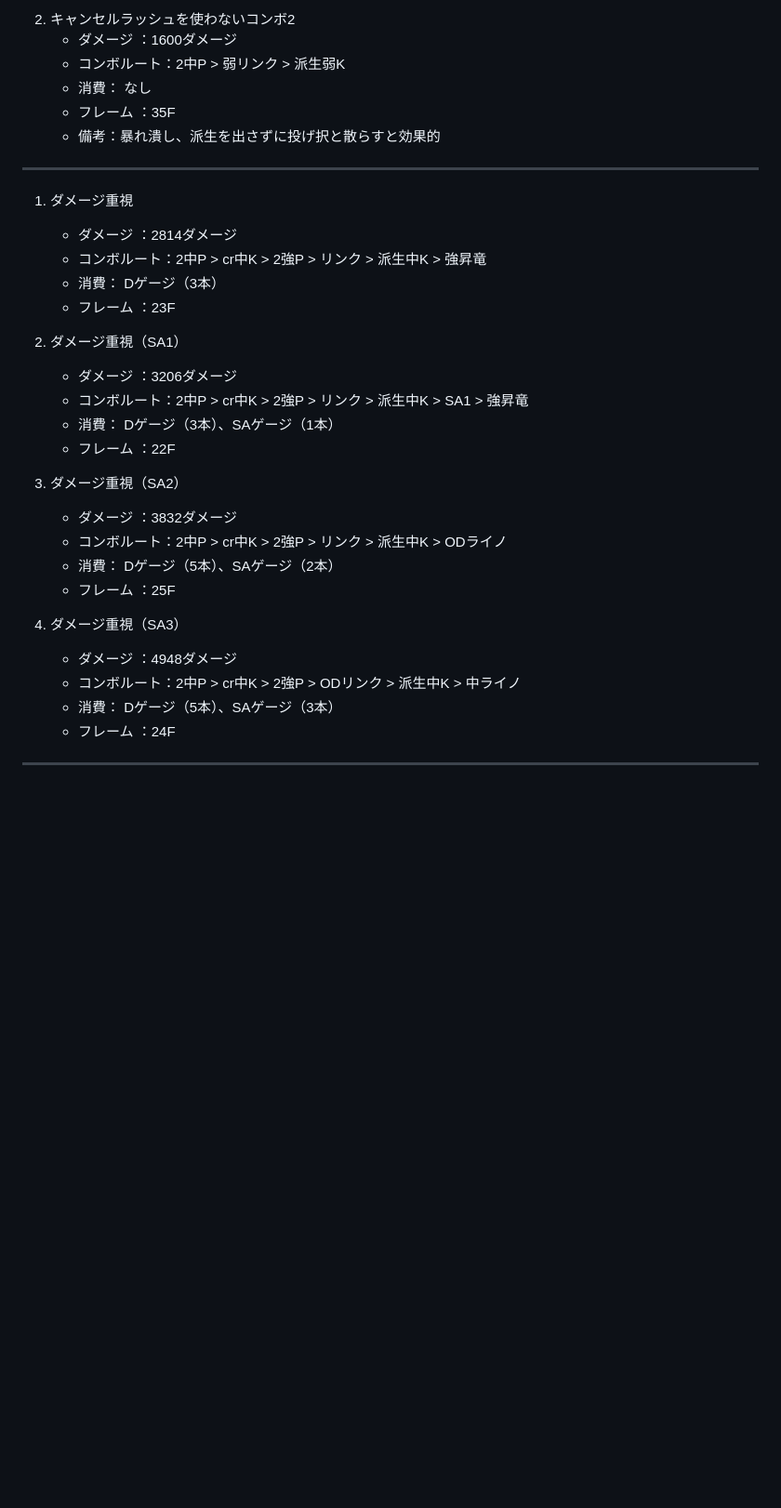
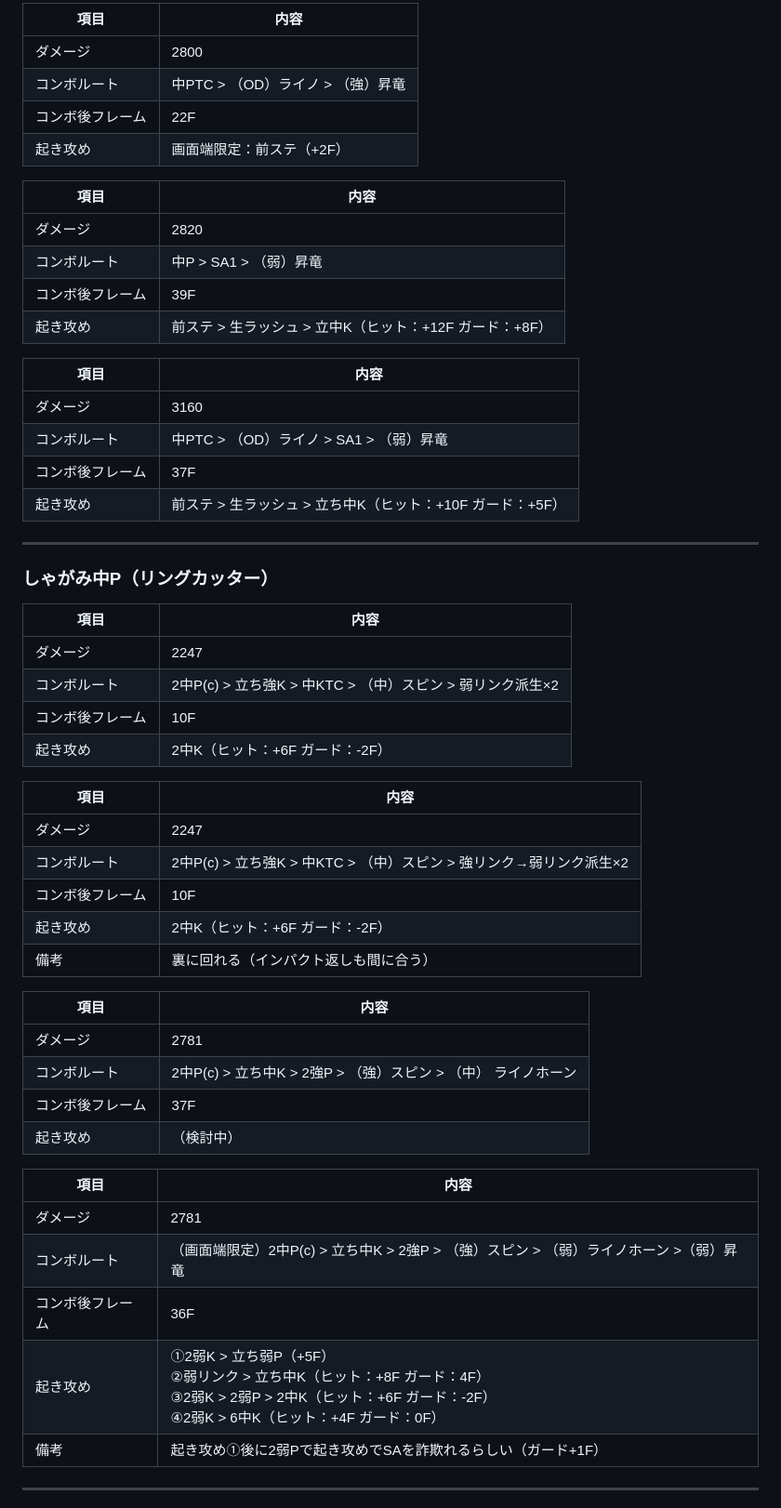
Before and after one commit to domomos/sf6-information-site, a Markdown page: README.md, the part around one of its changes. Shown at 93% size. Drawn GitHub-style; blank space fills up the shorter version.

```diff
--- a/README.md
+++ b/README.md
@@ -46,36 +56,58 @@
 
-2. キャンセルラッシュを使わないコンボ2
-    - ダメージ ：1600ダメージ
-    - コンボルート：2中P > 弱リンク > 派生弱K
-    - 消費： なし
-    - フレーム ：35F
-    - 備考：暴れ潰し、派生を出さずに投げ択と散らすと効果的
+| 項目       | 内容 |
+|------------|------|
+| ダメージ   | 2800 |
+| コンボルート | 中PTC > （OD）ライノ > （強）昇竜 |
+| コンボ後フレーム   | 22F |
+| 起き攻め      | 画面端限定：前ステ（+2F） |
+
+| 項目       | 内容 |
+|------------|------|
+| ダメージ   | 2820 |
+| コンボルート | 中P > SA1 > （弱）昇竜 |
+| コンボ後フレーム   | 39F |
+| 起き攻め      | 前ステ > 生ラッシュ > 立中K（ヒット：+12F ガード：+8F） |
+
+| 項目       | 内容 |
+|------------|------|
+| ダメージ   | 3160 |
+| コンボルート | 中PTC > （OD）ライノ > SA1 > （弱）昇竜 |
+| コンボ後フレーム   | 37F |
+| 起き攻め      | 前ステ > 生ラッシュ > 立ち中K（ヒット：+10F ガード：+5F） |
 
 ---
 
-1. ダメージ重視
-    - ダメージ ：2814ダメージ
-    - コンボルート：2中P > cr中K > 2強P > リンク > 派生中K > 強昇竜
-    - 消費： Dゲージ（3本）
-    - フレーム ：23F
+### しゃがみ中P（リングカッター）
 
-2. ダメージ重視（SA1）
-    - ダメージ ：3206ダメージ
-    - コンボルート：2中P > cr中K > 2強P > リンク > 派生中K > SA1 > 強昇竜
-    - 消費： Dゲージ（3本）、SAゲージ（1本）
-    - フレーム ：22F
+| 項目       | 内容 |
+|------------|------|
+| ダメージ   | 2247 |
+| コンボルート | 2中P(c) > 立ち強K > 中KTC > （中）スピン > 弱リンク派生×2 |
+| コンボ後フレーム   | 10F |
+| 起き攻め      | 2中K（ヒット：+6F ガード：-2F） |
 
-3. ダメージ重視（SA2）
-    - ダメージ ：3832ダメージ
-    - コンボルート：2中P > cr中K > 2強P > リンク > 派生中K > ODライノ
-    - 消費： Dゲージ（5本）、SAゲージ（2本）
-    - フレーム ：25F
+| 項目       | 内容 |
+|------------|------|
+| ダメージ   | 2247 |
+| コンボルート | 2中P(c) > 立ち強K > 中KTC > （中）スピン > 強リンク→弱リンク派生×2 |
+| コンボ後フレーム   | 10F |
+| 起き攻め      | 2中K（ヒット：+6F ガード：-2F） |
+| 備考      | 裏に回れる（インパクト返しも間に合う） |
 
-4. ダメージ重視（SA3）
-    - ダメージ ：4948ダメージ
-    - コンボルート：2中P > cr中K > 2強P > ODリンク > 派生中K > 中ライノ
-    - 消費： Dゲージ（5本）、SAゲージ（3本）
-    - フレーム ：24F
+| 項目       | 内容 |
+|------------|------|
+| ダメージ   | 2781 |
+| コンボルート | 2中P(c) > 立ち中K > 2強P > （強）スピン > （中） ライノホーン |
+| コンボ後フレーム   | 37F |
+| 起き攻め      | （検討中） |
+
+| 項目       | 内容 |
+|------------|------|
+| ダメージ   | 2781 |
+| コンボルート | （画面端限定）2中P(c) > 立ち中K > 2強P > （強）スピン > （弱）ライノホーン >（弱）昇竜 |
+| コンボ後フレーム   | 36F |
+| 起き攻め      | ①2弱K > 立ち弱P（+5F）<br> ②弱リンク > 立ち中K（ヒット：+8F ガード：4F） <br> ③2弱K > 2弱P > 2中K（ヒット：+6F ガード：-2F）<br> ④2弱K > 6中K（ヒット：+4F ガード：0F）|
+| 備考      | 起き攻め①後に2弱Pで起き攻めでSAを詐欺れるらしい（ガード+1F） |
 
 ---
 
```
Also changed, not shown: other parts of README.md (+99 -142 lines).
